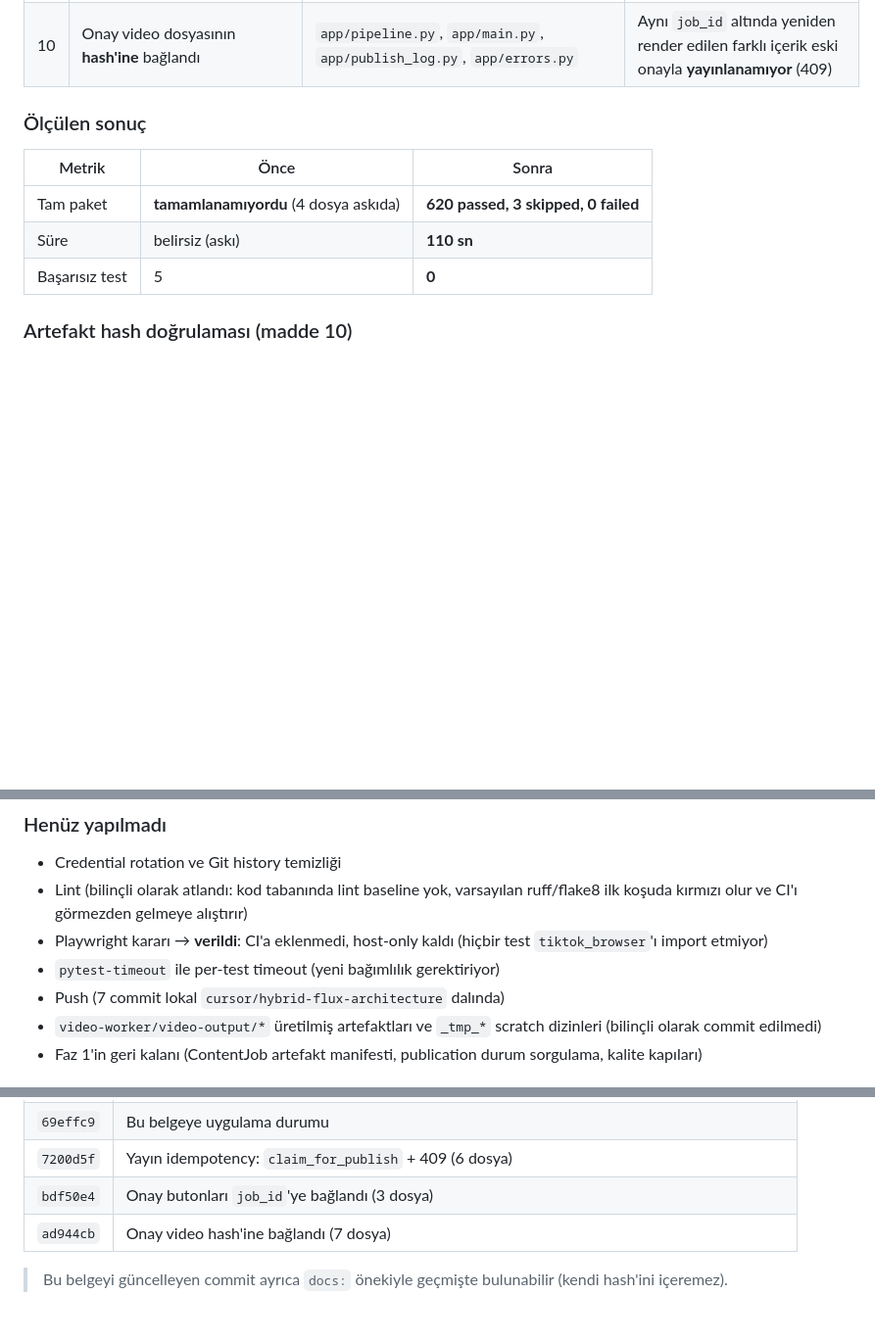
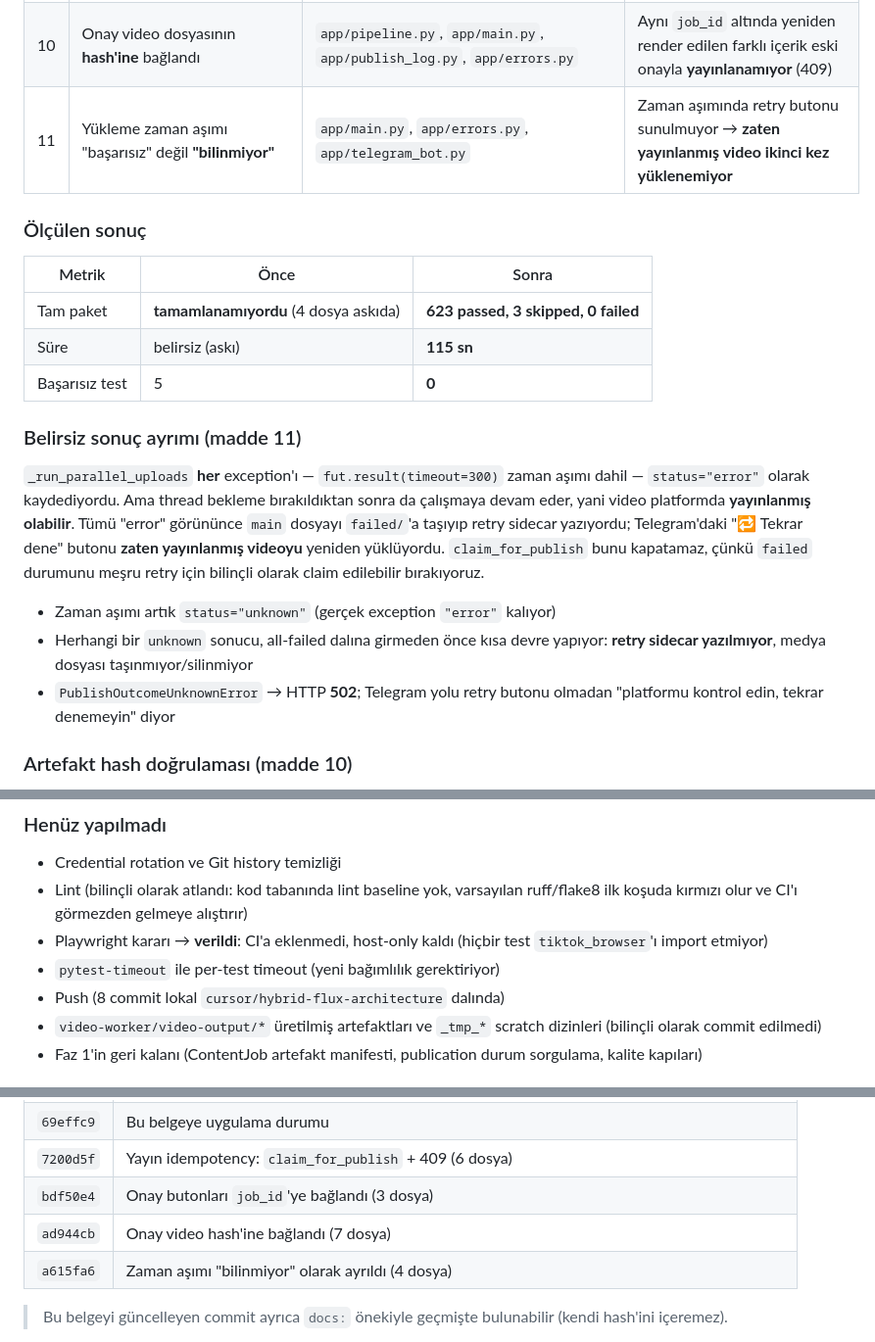
Before and after one commit to kadir3106/sosyal-medya-otomasyon, a Markdown page: docs/GELISTIRME_VIZYONU_VE_YOL_HARITASI.md, 3 parts joined by grey strips. Shown at 98% size. Rendered like a GitHub page; blank space fills up the shorter version.

Commit message:
docs: record publish-outcome-unknown handling in the development plan

```diff
--- a/docs/GELISTIRME_VIZYONU_VE_YOL_HARITASI.md
+++ b/docs/GELISTIRME_VIZYONU_VE_YOL_HARITASI.md
@@ -680,14 +680,23 @@ Faz 0'ın P0 çekirdeği uygulandı ve doğrulandı.
 | 8 | İkinci `/publish` artık reddediliyor | `video-worker/app/jobs.py`, `app/main.py`, `app/errors.py`, `app/telegram_bot.py` | Çift tıklama / n8n retry / Telegram double-callback aynı videoyu **iki kez public yayınlayamıyor** (409) |
 | 9 | Onay butonları `job_id`'ye bağlandı | `video-worker/app/telegram_bot.py`, `app/pipeline.py` | Eski bir mesajdaki "Onayla"ya basmak **yanlış videoyu yayınlayamıyor** |
 | 10 | Onay video dosyasının **hash'ine** bağlandı | `app/pipeline.py`, `app/main.py`, `app/publish_log.py`, `app/errors.py` | Aynı `job_id` altında yeniden render edilen farklı içerik eski onayla **yayınlanamıyor** (409) |
+| 11 | Yükleme zaman aşımı "başarısız" değil **"bilinmiyor"** | `app/main.py`, `app/errors.py`, `app/telegram_bot.py` | Zaman aşımında retry butonu sunulmuyor → **zaten yayınlanmış video ikinci kez yüklenemiyor** |
 
 ### Ölçülen sonuç
 
 | Metrik | Önce | Sonra |
 |---|---|---|
-| Tam paket | **tamamlanamıyordu** (4 dosya askıda) | **620 passed, 3 skipped, 0 failed** |
-| Süre | belirsiz (askı) | **110 sn** |
+| Tam paket | **tamamlanamıyordu** (4 dosya askıda) | **623 passed, 3 skipped, 0 failed** |
+| Süre | belirsiz (askı) | **115 sn** |
 | Başarısız test | 5 | **0** |
+
+### Belirsiz sonuç ayrımı (madde 11)
+
+`_run_parallel_uploads` **her** exception'ı — `fut.result(timeout=300)` zaman aşımı dahil — `status="error"` olarak kaydediyordu. Ama thread bekleme bırakıldıktan sonra da çalışmaya devam eder, yani video platformda **yayınlanmış olabilir**. Tümü "error" görününce `main` dosyayı `failed/`'a taşıyıp retry sidecar yazıyordu; Telegram'daki "🔁 Tekrar dene" butonu **zaten yayınlanmış videoyu** yeniden yüklüyordu. `claim_for_publish` bunu kapatamaz, çünkü `failed` durumunu meşru retry için bilinçli olarak claim edilebilir bırakıyoruz.
+
+- Zaman aşımı artık `status="unknown"` (gerçek exception `"error"` kalıyor)
+- Herhangi bir `unknown` sonucu, all-failed dalına girmeden önce kısa devre yapıyor: **retry sidecar yazılmıyor**, medya dosyası taşınmıyor/silinmiyor
+- `PublishOutcomeUnknownError` → HTTP **502**; Telegram yolu retry butonu olmadan "platformu kontrol edin, tekrar denemeyin" diyor
 
 ### Artefakt hash doğrulaması (madde 10)
 
@@ -728,7 +737,7 @@ Askı sanılan şey aslında **gerçek ağ retry'ı**ydı: `.env` içindeki `DIR
 - Lint (bilinçli olarak atlandı: kod tabanında lint baseline yok, varsayılan ruff/flake8 ilk koşuda kırmızı olur ve CI'ı görmezden gelmeye alıştırır)
 - Playwright kararı → **verildi**: CI'a eklenmedi, host-only kaldı (hiçbir test `tiktok_browser`'ı import etmiyor)
 - `pytest-timeout` ile per-test timeout (yeni bağımlılık gerektiriyor)
-- Push (7 commit lokal `cursor/hybrid-flux-architecture` dalında)
+- Push (8 commit lokal `cursor/hybrid-flux-architecture` dalında)
 - `video-worker/video-output/*` üretilmiş artefaktları ve `_tmp_*` scratch dizinleri (bilinçli olarak commit edilmedi)
 - Faz 1'in geri kalanı (ContentJob artefakt manifesti, publication durum sorgulama, kalite kapıları)
 
@@ -743,6 +752,7 @@ Askı sanılan şey aslında **gerçek ağ retry'ı**ydı: `.env` içindeki `DIR
 | `7200d5f` | Yayın idempotency: `claim_for_publish` + 409 (6 dosya) |
 | `bdf50e4` | Onay butonları `job_id`'ye bağlandı (3 dosya) |
 | `ad944cb` | Onay video hash'ine bağlandı (7 dosya) |
+| `a615fa6` | Zaman aşımı "bilinmiyor" olarak ayrıldı (4 dosya) |
 
 > Bu belgeyi güncelleyen commit ayrıca `docs:` önekiyle geçmişte bulunabilir (kendi hash'ini içeremez).
 
```
